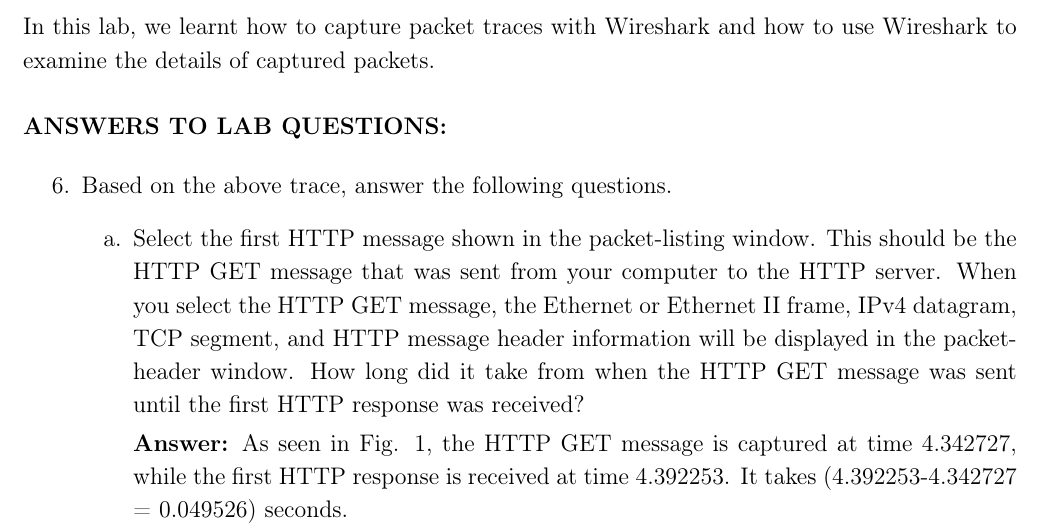
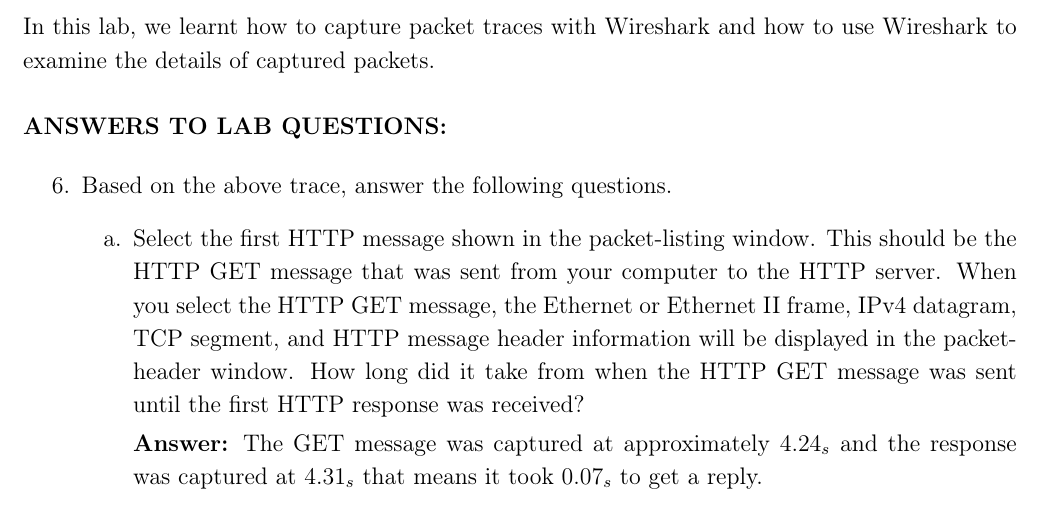
Before and after one commit to Shahriar-Kariman/CS3873_Lab_1, a LaTeX document (report/Template_Warmup_TeX.tex): part of page 2 of 2, cut so that both start at the same text. Compiled offline with pdfLaTeX.

Commit message:
Answered part a of question 6.

```diff
--- a/report/Template_Warmup_TeX.tex
+++ b/report/Template_Warmup_TeX.tex
@@ -160,8 +160,7 @@
 header information will be displayed in the packet-header window. How long did it take from
 when the HTTP GET message was sent until the first HTTP response was received?
 
-        {\bf Answer:} As seen in Fig. 1, the HTTP GET message is captured at time 4.342727, while the first
-HTTP response is received at time 4.392253. It takes (4.392253-4.342727 = 0.049526) seconds.
+        {\bf Answer:} The GET message was captured at approximately $4.24_s$ and the response was captured at $4.31_s$ that means it took $0.07_s$ to get a reply.
     \end{enumerate}
 \end{enumerate}
 
```
Also changed, not shown: 1 other file.
